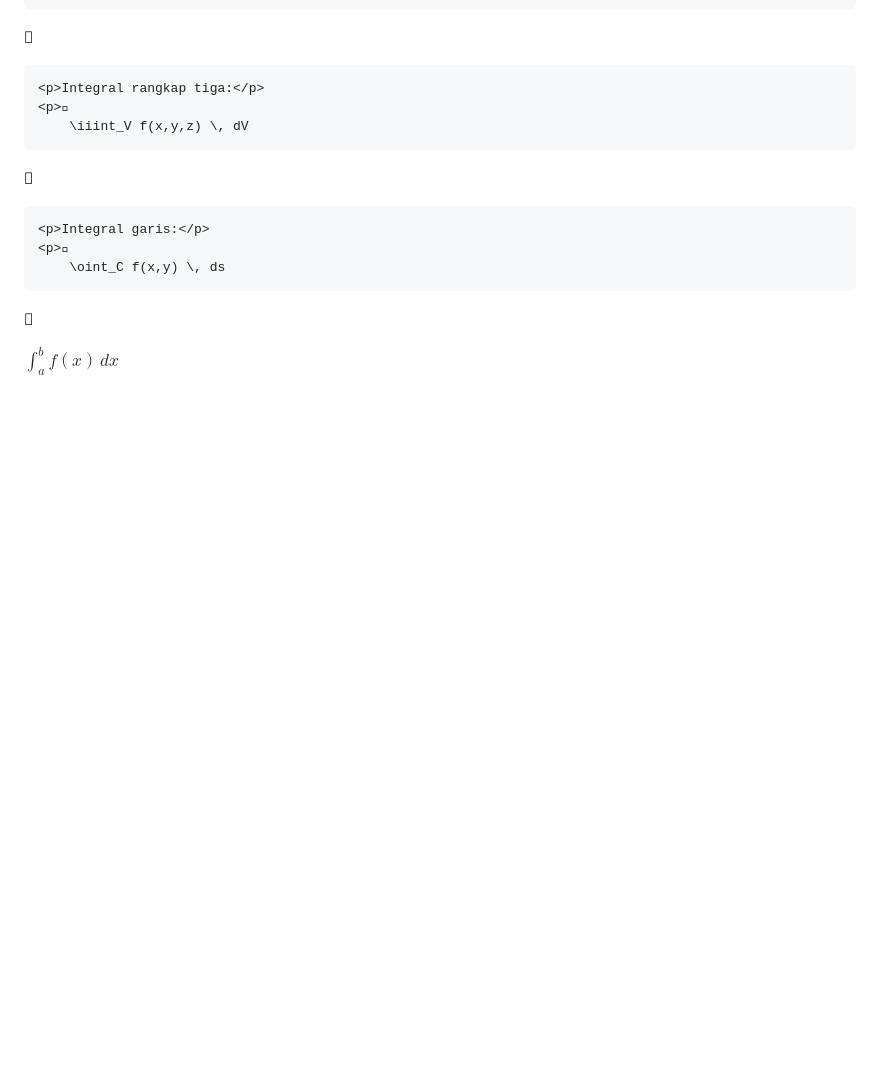
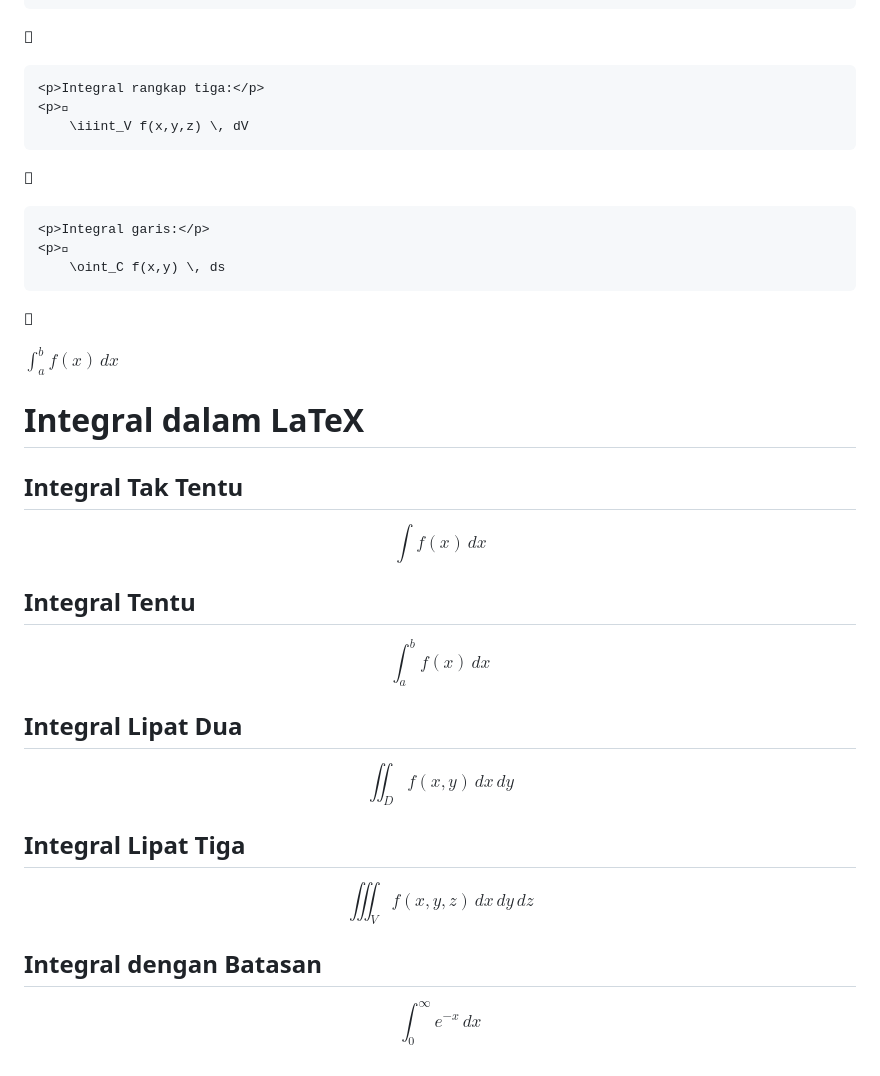
Before and after one commit to irzalgit/irzalgit.github.io, a Markdown page: doc/file1.md, the part around the change. GitHub-like rendering; blank space fills up the shorter version.

```diff
--- a/doc/file1.md
+++ b/doc/file1.md
@@ -299,3 +299,29 @@ h2>Integral dalam MathJax</h2>
    </p>
 
 $\int_{a}^{b} f(x) \,dx$
+# Integral dalam LaTeX
+
+## Integral Tak Tentu
+$$
+\int f(x) \,dx
+$$
+
+## Integral Tentu
+$$
+\int_{a}^{b} f(x) \,dx
+$$
+
+## Integral Lipat Dua
+$$
+\iint_D f(x,y) \,dx\,dy
+$$
+
+## Integral Lipat Tiga
+$$
+\iiint_V f(x,y,z) \,dx\,dy\,dz
+$$
+
+## Integral dengan Batasan
+$$
+\int_{0}^{\infty} e^{-x} \,dx
+$$
```
